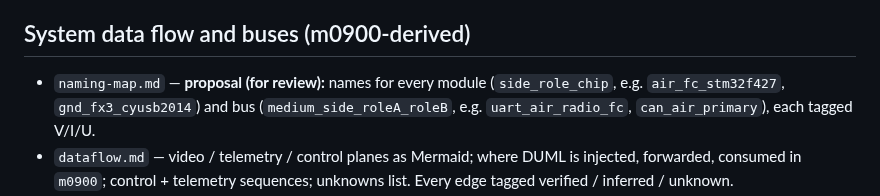
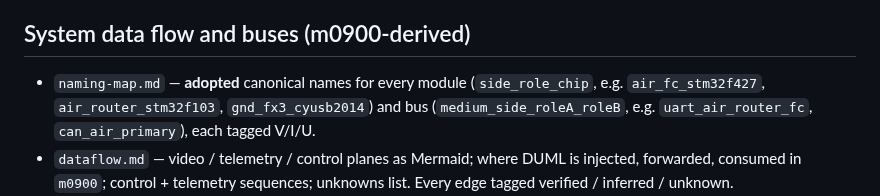
Before and after one commit to awto-au/awto-dji, a Markdown page: docs/README.md, the part around the change. GitHub-like rendering.

```diff
--- a/docs/README.md
+++ b/docs/README.md
@@ -46,7 +46,7 @@ of fact-changes (docs state current facts only).
 - `prior-art.md` — positioning vs existing DJI RE (o-gs/dji-firmware-tools): what we reuse (extraction, decryption, the param-table/defaults dump = `dji_flyc_param_ed.py`), what's new here (SPL ID, I/O pin map, control-authority, sim/RC-loss, Linux→FC, FPGA), and that upstream already ships an `m0306` symbol map worth cross-checking (GPL-3.0, compatible).
 
 ## System data flow and buses (m0900-derived)
-- `naming-map.md` — **proposal (for review):** names for every module (`side_role_chip`, e.g. `air_fc_stm32f427`, `gnd_fx3_cyusb2014`) and bus (`medium_side_roleA_roleB`, e.g. `uart_air_radio_fc`, `can_air_primary`), each tagged V/I/U.
+- `naming-map.md` — **adopted** canonical names for every module (`side_role_chip`, e.g. `air_fc_stm32f427`, `air_router_stm32f103`, `gnd_fx3_cyusb2014`) and bus (`medium_side_roleA_roleB`, e.g. `uart_air_router_fc`, `can_air_primary`), each tagged V/I/U.
 - `dataflow.md` — video / telemetry / control planes as Mermaid; where DUML is injected, forwarded, consumed in `m0900`; control + telemetry sequences; unknowns list. Every edge tagged verified / inferred / unknown.
 - `board-connections.md` — P01007.06 connection diagram from firmware + wiki (**not a schematic**); what a real schematic would confirm.
 - `fc-message-path.md` — m0306 (FC) message handling: it's AES-encrypted (decrypt with scripts/re/xv4_decrypt.py), its byte entry points (CAN1/2, USARTs), the DUML CRC16 validator, and why the (set,id) command map needs a Ghidra-scale trace next.
```
Also changed, not shown: docs/naming-map.md (+15 -15 lines).
